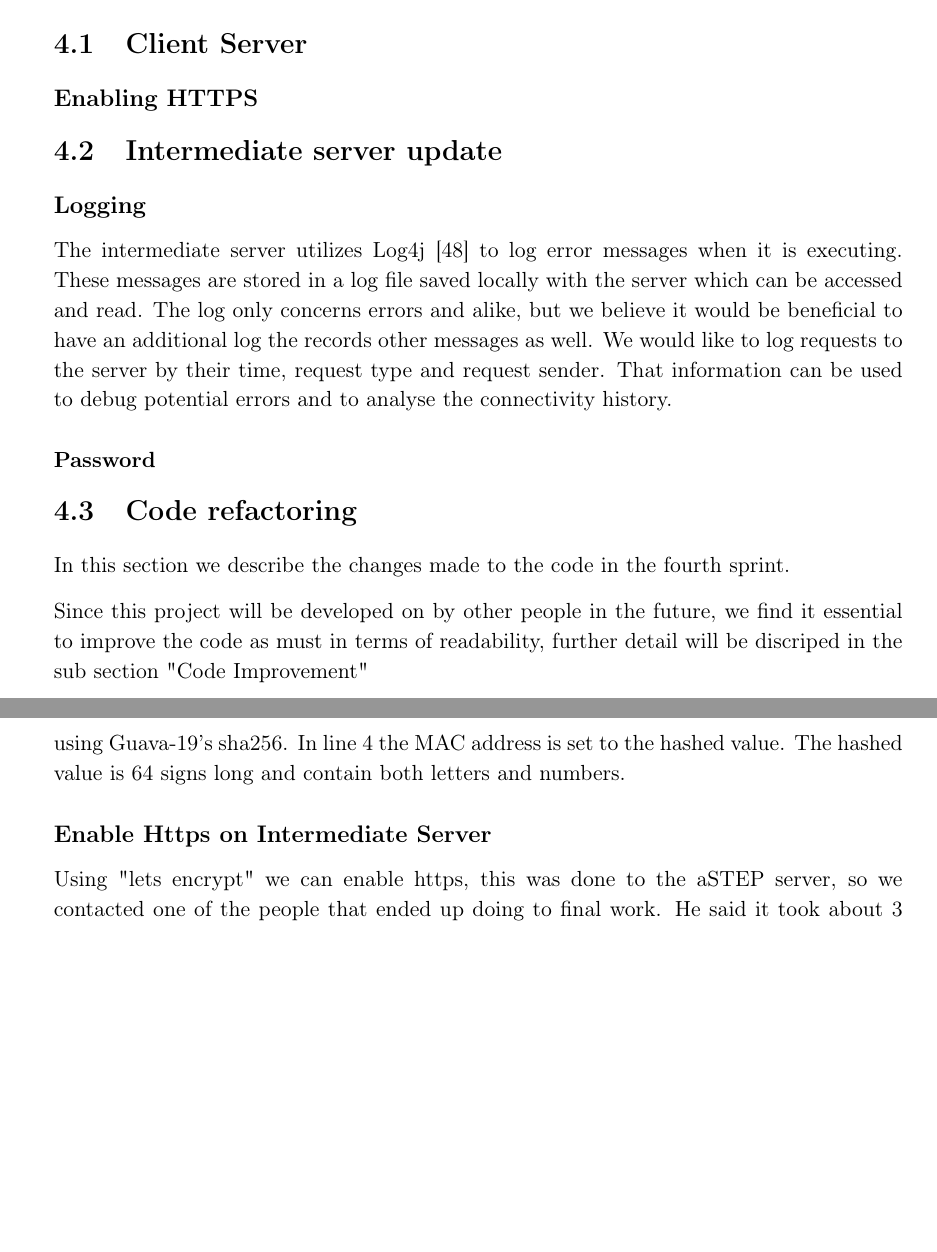
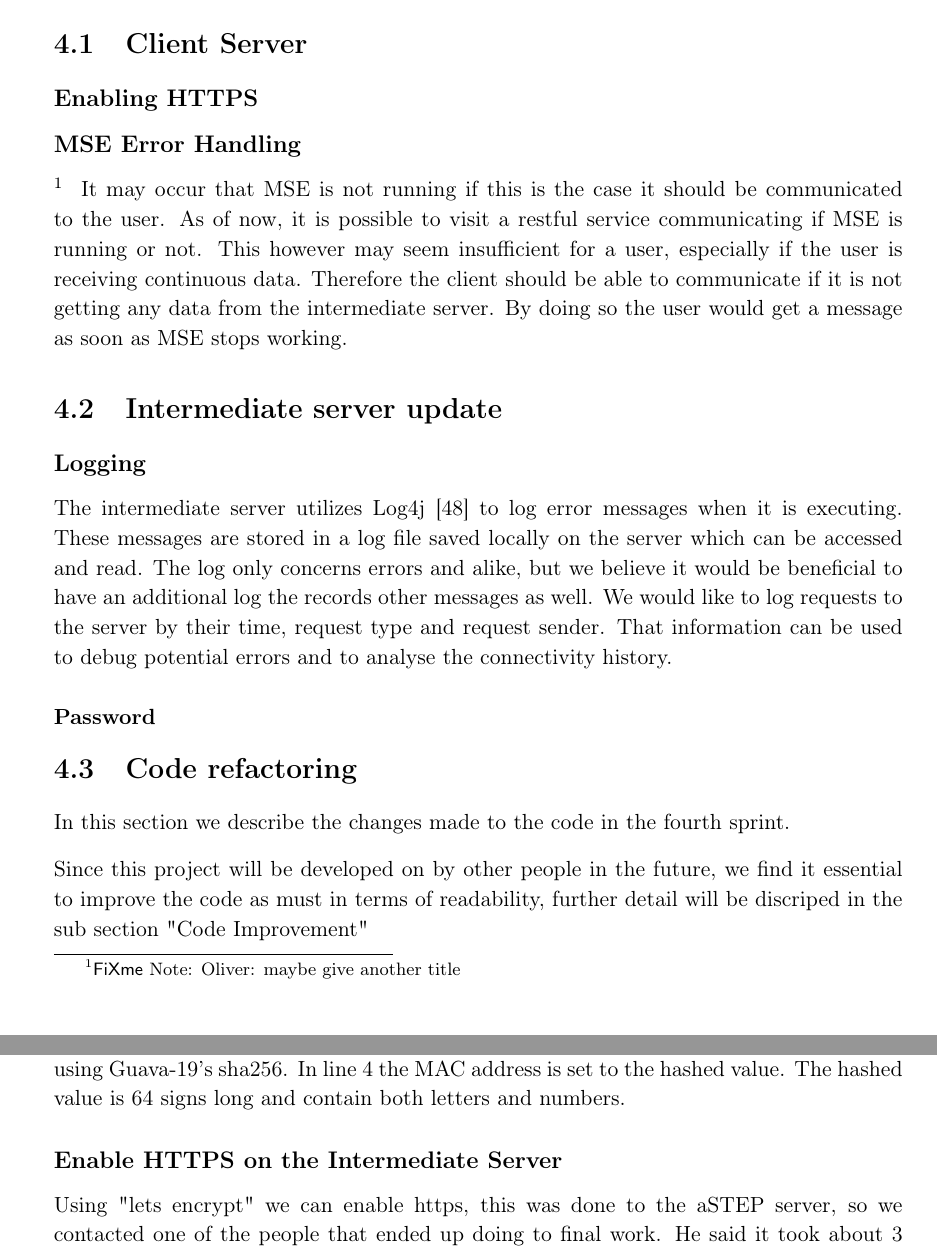
Before and after one commit to JacobNielsenn/sw608f16, a LaTeX thesis (rapport.tex, which reads 4sprint/our_server.tex, 4sprint/pers_server.tex, 4sprint/security.tex): two parts of pages 37 and 39 of 58, joined at a grey line, cut so that both start at the same text, the shorter picture padded with empty space. Compiled offline with pdfLaTeX.

Commit message:
looked at some stuff and wrote about MSE error message

```diff
--- a/4sprint/our_server.tex
+++ b/4sprint/our_server.tex
@@ -1,3 +1,6 @@
 \section{Client Server}
 
 \subsection*{Enabling HTTPS}
+
+\subsection*{MSE Error Handling}\ofx{maybe give another title}
+It may occur that MSE is not running if this is the case it should be communicated to the user. As of now, it is possible to visit a restful service communicating if MSE is running or not. This however may seem insufficient for a user, especially if the user is receiving continuous data. Therefore the client should be able to communicate if it is not getting any data from the intermediate server. By doing so the user would get a message as soon as MSE stops working.
--- a/4sprint/pers_server.tex
+++ b/4sprint/pers_server.tex
@@ -1,11 +1,6 @@
 \section{Intermediate server update}
 
 \subsection*{Logging}
-The intermediate server utilizes Log4j \cite{log4j} to log error messages when it is executing. These messages are stored in a log file saved locally with the server which can be accessed and read. The log only concerns errors and alike, but we believe it would be beneficial to have an additional log the records other messages as well. We would like to log requests to the server by their time, request type and request sender. That information can be used to debug potential errors and to analyse the connectivity history.
-
-
-
-
-
+The intermediate server utilizes Log4j \cite{log4j} to log error messages when it is executing. These messages are stored in a log file saved locally on the server which can be accessed and read. The log only concerns errors and alike, but we believe it would be beneficial to have an additional log the records other messages as well. We would like to log requests to the server by their time, request type and request sender. That information can be used to debug potential errors and to analyse the connectivity history.
 
 \subsubsection*{Password}
--- a/4sprint/security.tex
+++ b/4sprint/security.tex
@@ -13,5 +13,5 @@ item.setMacAddress(hash);
 
 The applied function can be seen in \cref{lst:ourhash} where in line 1 the MAC address is concatenated with the randomly generated salt-value. In line two the new string is hashed using Guava-19's sha256. In line 4 the MAC address is set to the hashed value. The hashed value is 64 signs long and contain both letters and numbers.
 
-\subsection*{Enable Https on Intermediate Server}
+\subsection*{Enable HTTPS on the Intermediate Server}
 Using "lets encrypt" we can enable https, this was done to the aSTEP server, so we contacted one of the people that ended up doing to final work. He said it took about 3 weeks and the reason why it took so long was because of them not being able to open port and setup a domain which is required for lets encrypt. So we will not be able to do this task duo to our deadline. A section under future work will explain this task to accommodate, because it seen as essential to reach the minimum concerning security
```
Also changed, not shown: 3sprint/security.tex (+1 -1 lines).
